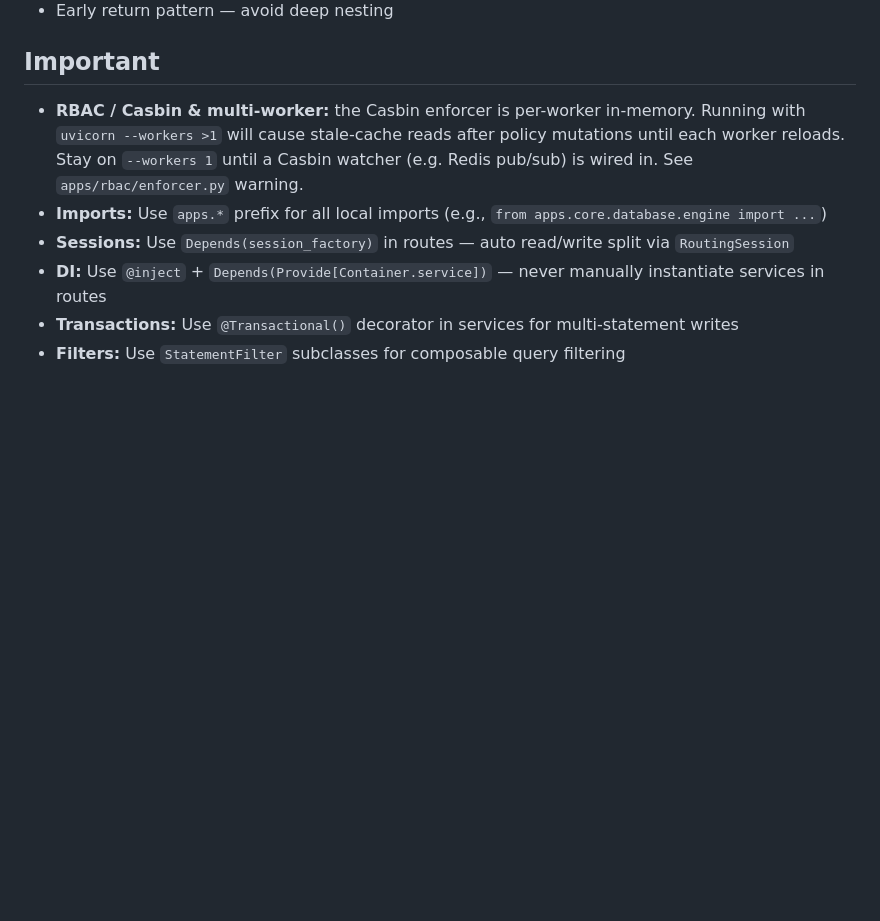
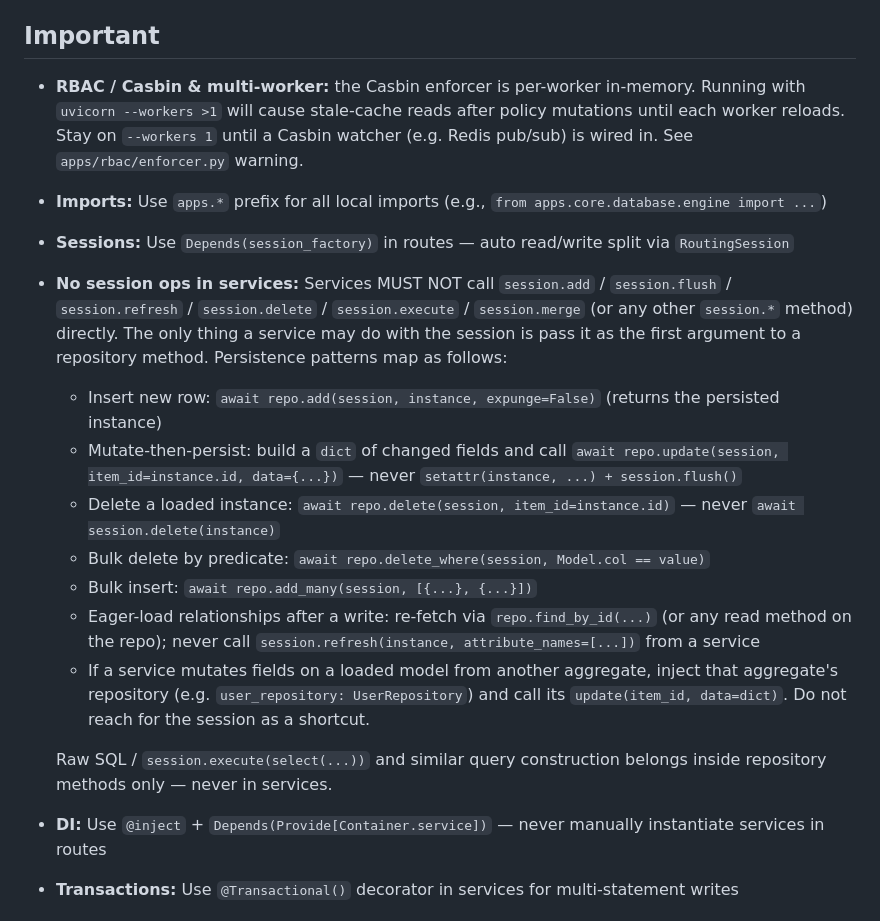
Before and after one commit to lhnguyen472001/fastapi-base, a Markdown page: CLAUDE.md, the part around the change. GitHub-like rendering; blank space fills up the shorter version.

Commit message:
docs(claude): document "no session ops in services" rule
Spell out which session.* methods services may not call (add, flush,
refresh, delete, execute, merge), and codify the persistence patterns
they should use instead — repo.add for inserts, repo.update with a
field dict for mutate-then-persist, repo.delete / repo.delete_where for
deletes, repo.add_many for bulk inserts, and repo.find_by_id for
post-write eager-loading.

Also notes the cross-aggregate rule: when a service mutates fields on a
model owned by another aggregate, inject that aggregate's repository
rather than reaching for the session as a shortcut.

```diff
--- a/CLAUDE.md
+++ b/CLAUDE.md
@@ -117,6 +117,16 @@ class UserContainer(containers.DeclarativeContainer):
 - **RBAC / Casbin & multi-worker:** the Casbin enforcer is per-worker in-memory. Running with `uvicorn --workers >1` will cause stale-cache reads after policy mutations until each worker reloads. Stay on `--workers 1` until a Casbin watcher (e.g. Redis pub/sub) is wired in. See `apps/rbac/enforcer.py` warning.
 - **Imports:** Use `apps.*` prefix for all local imports (e.g., `from apps.core.database.engine import ...`)
 - **Sessions:** Use `Depends(session_factory)` in routes — auto read/write split via `RoutingSession`
+- **No session ops in services:** Services MUST NOT call `session.add` / `session.flush` / `session.refresh` / `session.delete` / `session.execute` / `session.merge` (or any other `session.*` method) directly. The only thing a service may do with the session is pass it as the first argument to a repository method. Persistence patterns map as follows:
+  - Insert new row: `await repo.add(session, instance, expunge=False)` (returns the persisted instance)
+  - Mutate-then-persist: build a `dict` of changed fields and call `await repo.update(session, item_id=instance.id, data={...})` — never `setattr(instance, ...) + session.flush()`
+  - Delete a loaded instance: `await repo.delete(session, item_id=instance.id)` — never `await session.delete(instance)`
+  - Bulk delete by predicate: `await repo.delete_where(session, Model.col == value)`
+  - Bulk insert: `await repo.add_many(session, [{...}, {...}])`
+  - Eager-load relationships after a write: re-fetch via `repo.find_by_id(...)` (or any read method on the repo); never call `session.refresh(instance, attribute_names=[...])` from a service
+  - If a service mutates fields on a loaded model from another aggregate, inject that aggregate's repository (e.g. `user_repository: UserRepository`) and call its `update(item_id, data=dict)`. Do not reach for the session as a shortcut.
+
+  Raw SQL / `session.execute(select(...))` and similar query construction belongs inside repository methods only — never in services.
 - **DI:** Use `@inject` + `Depends(Provide[Container.service])` — never manually instantiate services in routes
 - **Transactions:** Use `@Transactional()` decorator in services for multi-statement writes
 - **Filters:** Use `StatementFilter` subclasses for composable query filtering
```
